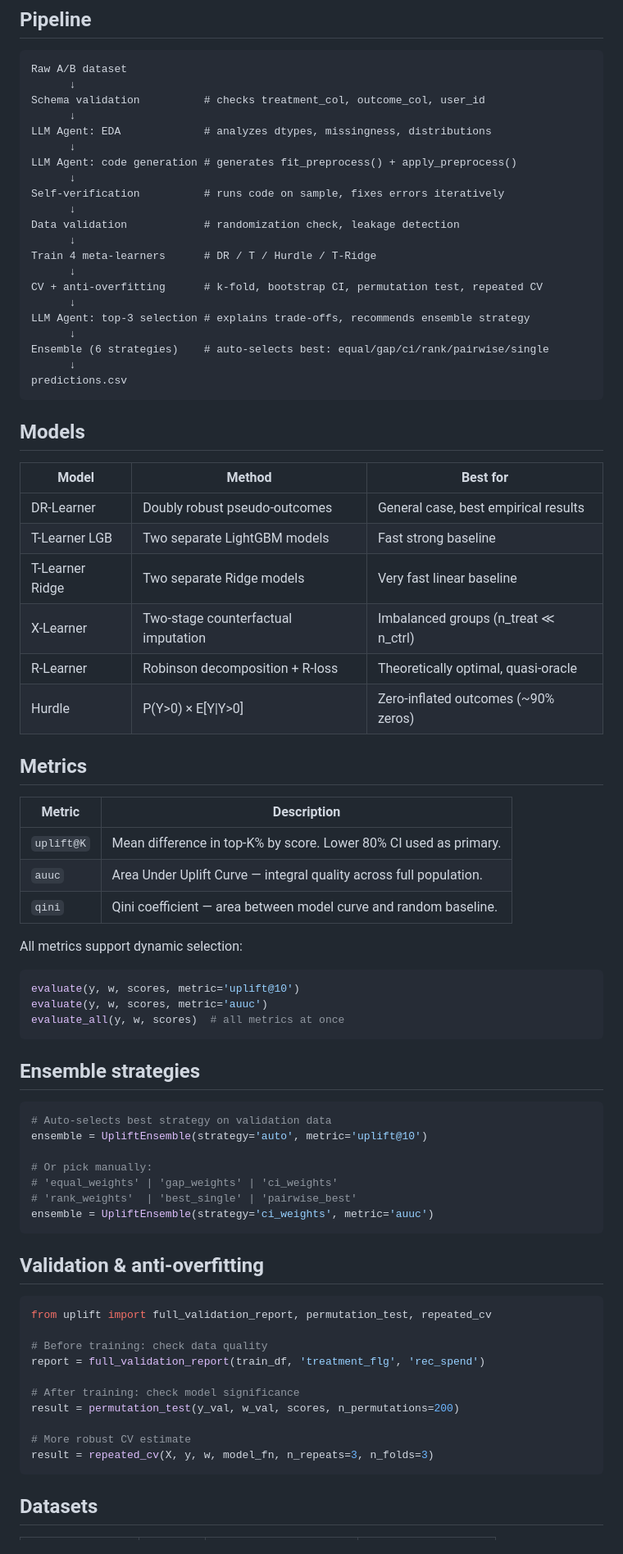
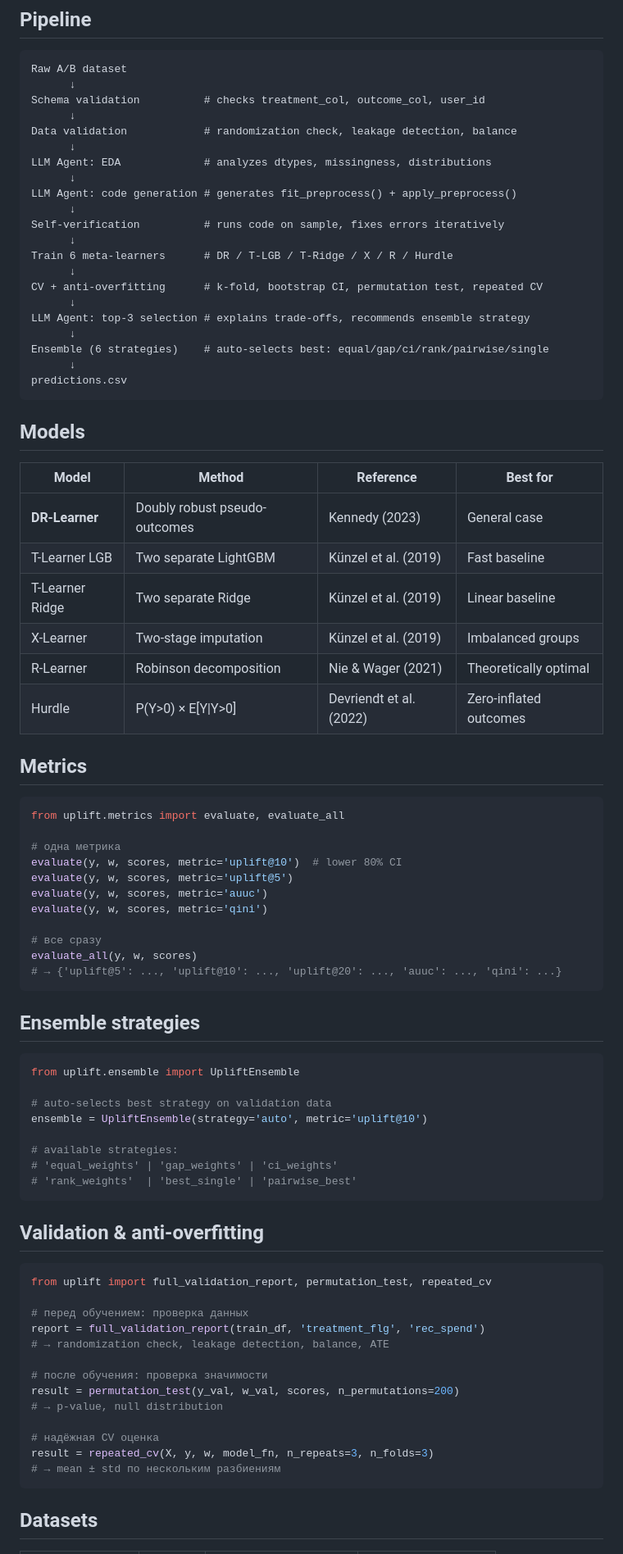
Before and after one commit to allisksks/autoprep-uplift, a Markdown page: README.md, the part around one of its changes. Shown at 82% size. Rendered like a GitHub page.

````diff
--- a/README.md
+++ b/README.md
@@ -44,15 +94,15 @@ Raw A/B dataset
       ↓
 Schema validation          # checks treatment_col, outcome_col, user_id
       ↓
+Data validation            # randomization check, leakage detection, balance
+      ↓
 LLM Agent: EDA             # analyzes dtypes, missingness, distributions
       ↓
 LLM Agent: code generation # generates fit_preprocess() + apply_preprocess()
       ↓
 Self-verification          # runs code on sample, fixes errors iteratively
       ↓
-Data validation            # randomization check, leakage detection
-      ↓
-Train 4 meta-learners      # DR / T / Hurdle / T-Ridge
+Train 6 meta-learners      # DR / T-LGB / T-Ridge / X / R / Hurdle
       ↓
 CV + anti-overfitting      # k-fold, bootstrap CI, permutation test, repeated CV
       ↓
@@ -65,40 +115,42 @@ predictions.csv
 
 ## Models
 
-| Model | Method | Best for |
-|-------|--------|----------|
-| DR-Learner | Doubly robust pseudo-outcomes | General case, best empirical results |
-| T-Learner LGB | Two separate LightGBM models | Fast strong baseline |
-| T-Learner Ridge | Two separate Ridge models | Very fast linear baseline |
-| X-Learner | Two-stage counterfactual imputation | Imbalanced groups (n_treat ≪ n_ctrl) |
-| R-Learner | Robinson decomposition + R-loss | Theoretically optimal, quasi-oracle |
-| Hurdle | P(Y>0) × E[Y\|Y>0] | Zero-inflated outcomes (~90% zeros) |
+| Model | Method | Reference | Best for |
+|-------|--------|-----------|----------|
+| **DR-Learner** | Doubly robust pseudo-outcomes | Kennedy (2023) | General case |
+| T-Learner LGB | Two separate LightGBM | Künzel et al. (2019) | Fast baseline |
+| T-Learner Ridge | Two separate Ridge | Künzel et al. (2019) | Linear baseline |
+| X-Learner | Two-stage imputation | Künzel et al. (2019) | Imbalanced groups |
+| R-Learner | Robinson decomposition | Nie & Wager (2021) | Theoretically optimal |
+| Hurdle | P(Y>0) × E[Y\|Y>0] | Devriendt et al. (2022) | Zero-inflated outcomes |
 
 ## Metrics
 
-| Metric | Description |
-|--------|-------------|
-| `uplift@K` | Mean difference in top-K% by score. Lower 80% CI used as primary. |
-| `auuc` | Area Under Uplift Curve — integral quality across full population. |
-| `qini` | Qini coefficient — area between model curve and random baseline. |
+```python
+from uplift.metrics import evaluate, evaluate_all
 
-All metrics support dynamic selection:
-```python
-evaluate(y, w, scores, metric='uplift@10')
+# одна метрика
+evaluate(y, w, scores, metric='uplift@10')  # lower 80% CI
+evaluate(y, w, scores, metric='uplift@5')
 evaluate(y, w, scores, metric='auuc')
-evaluate_all(y, w, scores)  # all metrics at once
+evaluate(y, w, scores, metric='qini')
+
+# все сразу
+evaluate_all(y, w, scores)
+# → {'uplift@5': ..., 'uplift@10': ..., 'uplift@20': ..., 'auuc': ..., 'qini': ...}
 ```
 
 ## Ensemble strategies
 
 ```python
-# Auto-selects best strategy on validation data
+from uplift.ensemble import UpliftEnsemble
+
+# auto-selects best strategy on validation data
 ensemble = UpliftEnsemble(strategy='auto', metric='uplift@10')
 
-# Or pick manually:
+# available strategies:
 # 'equal_weights' | 'gap_weights' | 'ci_weights'
 # 'rank_weights'  | 'best_single' | 'pairwise_best'
-ensemble = UpliftEnsemble(strategy='ci_weights', metric='auuc')
 ```
 
 ## Validation & anti-overfitting
@@ -106,14 +158,17 @@ ensemble = UpliftEnsemble(strategy='ci_weights', metric='auuc')
 ```python
 from uplift import full_validation_report, permutation_test, repeated_cv
 
-# Before training: check data quality
+# перед обучением: проверка данных
 report = full_validation_report(train_df, 'treatment_flg', 'rec_spend')
+# → randomization check, leakage detection, balance, ATE
 
-# After training: check model significance
+# после обучения: проверка значимости
 result = permutation_test(y_val, w_val, scores, n_permutations=200)
+# → p-value, null distribution
 
-# More robust CV estimate
+# надёжная CV оценка
 result = repeated_cv(X, y, w, model_fn, n_repeats=3, n_folds=3)
+# → mean ± std по нескольким разбиениям
 ```
 
 ## Datasets
````
Also changed, not shown: other parts of README.md (+72 -16 lines).
